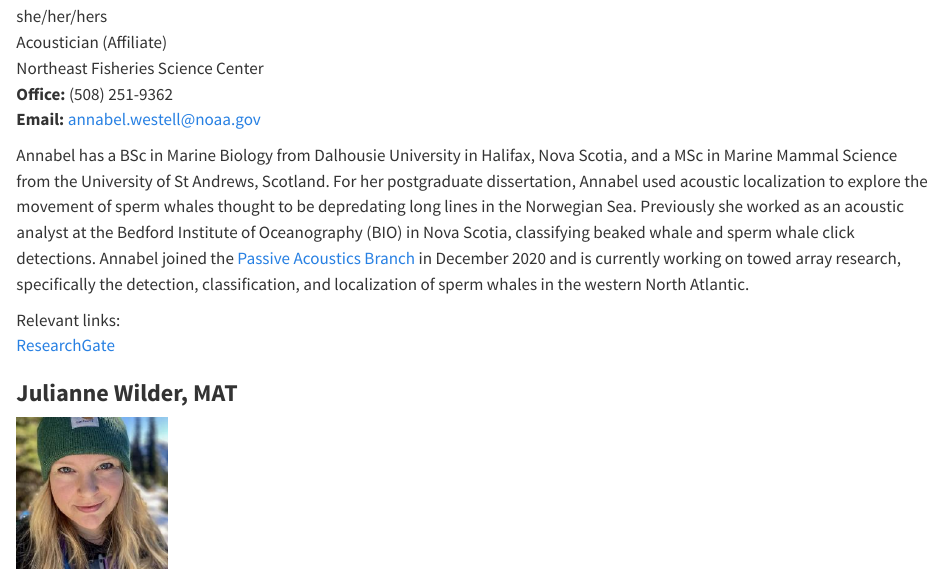
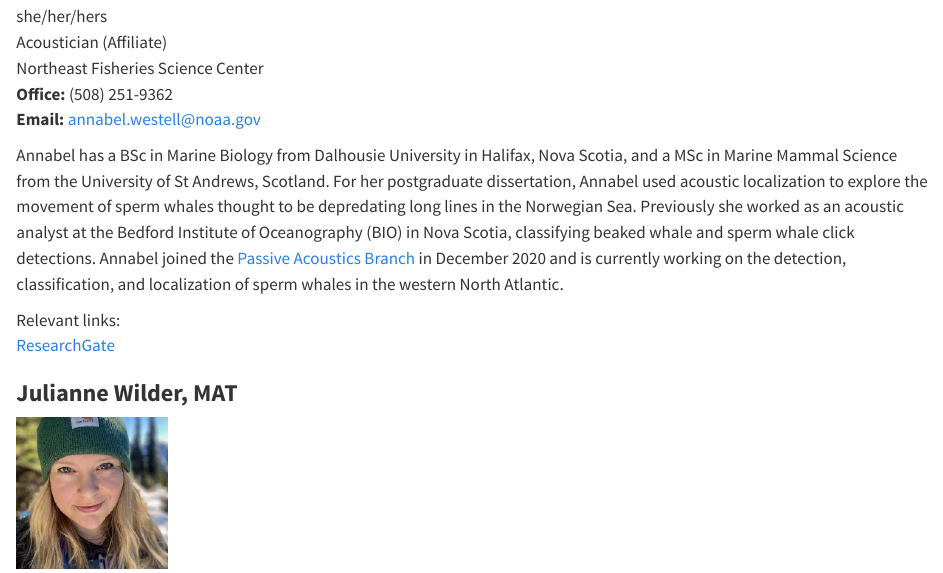
Before and after one commit to NEFSC/NEFSC_PAB_lab_manual, a Quarto document (content/LabManagement/Team_member_bios.qmd): the page in a window 1100 px wide, from 11740 px down. Rendered offline with R 4.5, knitr and Pandoc in place of Quarto, with nearby package versions.

Commit message:
Updating Annabel's bio

```diff
--- a/content/LabManagement/Team_member_bios.qmd
+++ b/content/LabManagement/Team_member_bios.qmd
@@ -297,7 +297,7 @@ Northeast Fisheries Science Center\
 **Office:** (508) 251-9362\
 **Email:** [annabel.westell\@noaa.gov](mailto:annabel.westell@noaa.gov)
 
-Annabel has a BSc in Marine Biology from Dalhousie University in Halifax, Nova Scotia, and a MSc in Marine Mammal Science from the University of St Andrews, Scotland. For her postgraduate dissertation, Annabel used acoustic localization to explore the movement of sperm whales thought to be depredating long lines in the Norwegian Sea. Previously she worked as an acoustic analyst at the Bedford Institute of Oceanography (BIO) in Nova Scotia, classifying beaked whale and sperm whale click detections. Annabel joined the [Passive Acoustics Branch](https://www.fisheries.noaa.gov/new-england-mid-atlantic/endangered-species-conservation/passive-acoustic-research-atlantic-ocean) in December 2020 and is currently working on towed array research, specifically the detection, classification, and localization of sperm whales in the western North Atlantic.
+Annabel has a BSc in Marine Biology from Dalhousie University in Halifax, Nova Scotia, and a MSc in Marine Mammal Science from the University of St Andrews, Scotland. For her postgraduate dissertation, Annabel used acoustic localization to explore the movement of sperm whales thought to be depredating long lines in the Norwegian Sea. Previously she worked as an acoustic analyst at the Bedford Institute of Oceanography (BIO) in Nova Scotia, classifying beaked whale and sperm whale click detections. Annabel joined the [Passive Acoustics Branch](https://www.fisheries.noaa.gov/new-england-mid-atlantic/endangered-species-conservation/passive-acoustic-research-atlantic-ocean) in December 2020 and is currently working on the detection, classification, and localization of sperm whales in the western North Atlantic.
 
 Relevant links:\
 [ResearchGate  ](https://www.researchgate.net/profile/Annabel-Westell)
```
Also changed, not shown: figs/Spec_images/Diagram-images/Inter-click-interval-diagram.PNG (added), figs/Spec_images/Odont/Beaked-whale-wigner/Blainville.wigner.PNG (added), figs/Spec_images/Odont/Beaked-whale-wigner/Curvier.wigner.PNG (added), figs/Spec_images/Odont/Beaked-whale-wigner/Gervais.wigner.PNG (added), figs/Spec_images/Odont/Beaked-whale-wigner/Sowerby.wigner.PNG (added), figs/Spec_images/Odont/Beaked-whale-wigner/Trues.wigner.PNG (added), figs/Spec_images/Odont/spectra/Blackfish.click.spectra.jpg (added), figs/Spec_images/Odont/spectra/Dolphin.30-50peak.spectra.jpg (added), figs/Spec_images/Odont/spectra/Dolphin.broadband.spectra.jpg (added), figs/Spec_images/Odont/spectra/beaked-spectra.PNG (added).
